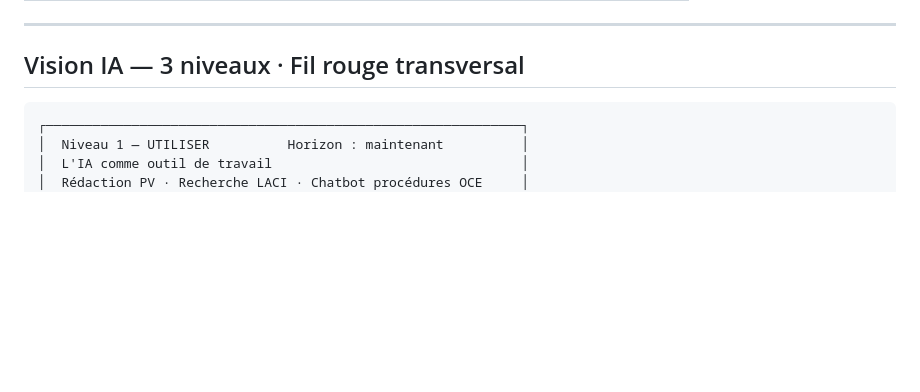
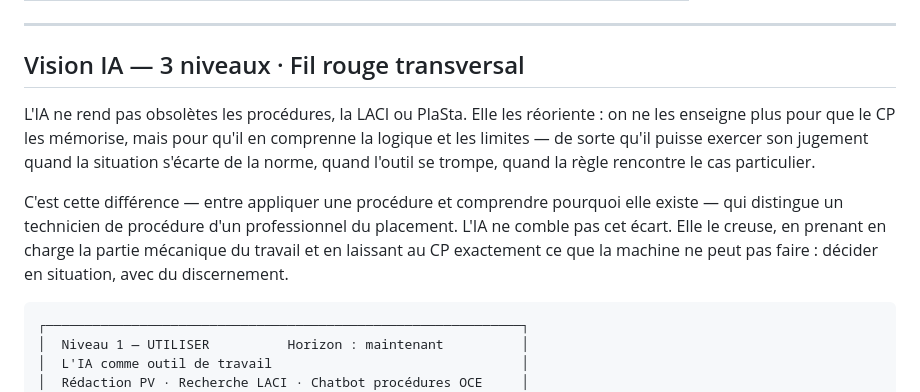
Before and after one commit to VadHor/OCE_ORP_Formation, a Markdown page: README.md, the part around the change. Drawn GitHub-style; blank space fills up the shorter version.

Commit message:
Enhance README with AI impact on procedures
Added content about the role of AI in understanding procedures and decision-making.

````diff
--- a/README.md
+++ b/README.md
@@ -115,6 +115,10 @@ graph TB
 ---
 
 ## Vision IA — 3 niveaux · Fil rouge transversal
+
+L'IA ne rend pas obsolètes les procédures, la LACI ou PlaSta. Elle les réoriente : on ne les enseigne plus pour que le CP les mémorise, mais pour qu'il en comprenne la logique et les limites — de sorte qu'il puisse exercer son jugement quand la situation s'écarte de la norme, quand l'outil se trompe, quand la règle rencontre le cas particulier.
+
+C'est cette différence — entre appliquer une procédure et comprendre pourquoi elle existe — qui distingue un technicien de procédure d'un professionnel du placement. L'IA ne comble pas cet écart. Elle le creuse, en prenant en charge la partie mécanique du travail et en laissant au CP exactement ce que la machine ne peut pas faire : décider en situation, avec du discernement.
 
 ```
 ┌─────────────────────────────────────────────────────────────┐
````
